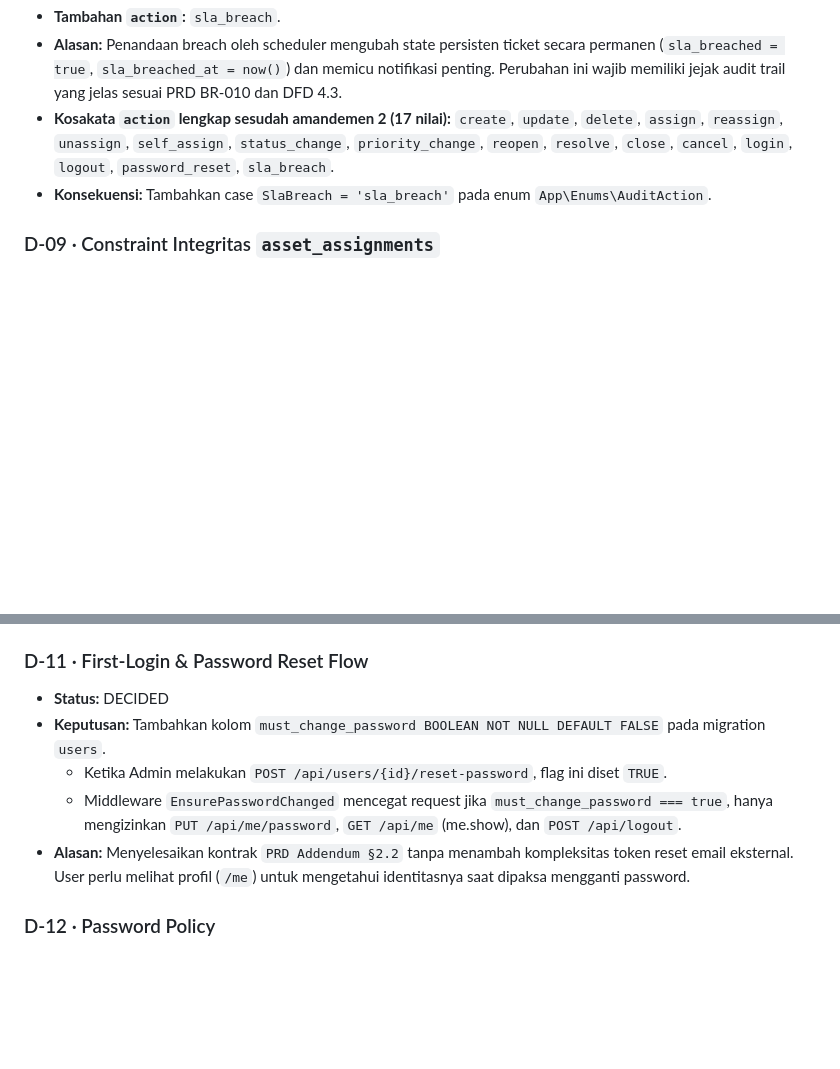
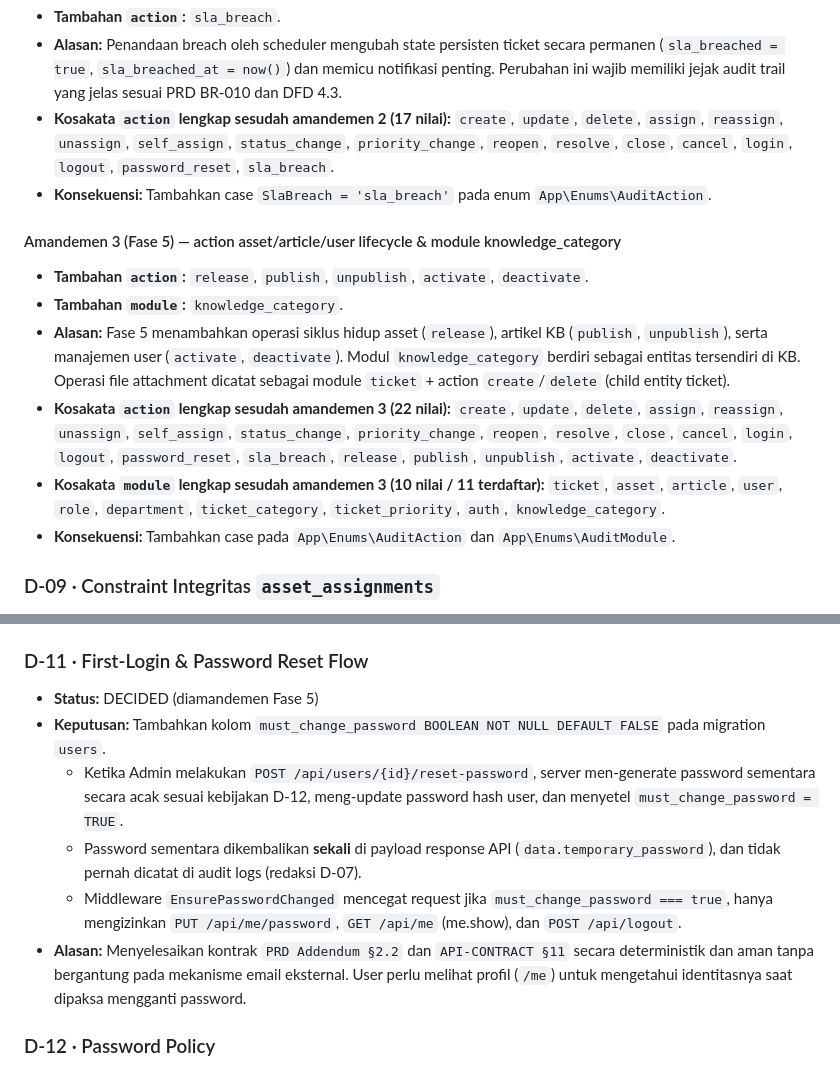
Before and after one commit to Febrian1202/JarvisOps, a Markdown page: docs/adr/DECISIONS.md, 2 parts joined by grey strips. GitHub-like rendering; blank space fills up the shorter version.

```diff
--- a/docs/adr/DECISIONS.md
+++ b/docs/adr/DECISIONS.md
@@ -122,6 +122,15 @@ PRD berada di posisi terakhir bukan karena tidak penting, tapi karena ia ditulis
 - **Kosakata `action` lengkap sesudah amandemen 2 (17 nilai):** `create`, `update`, `delete`, `assign`, `reassign`, `unassign`, `self_assign`, `status_change`, `priority_change`, `reopen`, `resolve`, `close`, `cancel`, `login`, `logout`, `password_reset`, `sla_breach`.
 - **Konsekuensi:** Tambahkan case `SlaBreach = 'sla_breach'` pada enum `App\Enums\AuditAction`.
 
+#### Amandemen 3 (Fase 5) — action asset/article/user lifecycle & module knowledge_category
+
+- **Tambahan `action`:** `release`, `publish`, `unpublish`, `activate`, `deactivate`.
+- **Tambahan `module`:** `knowledge_category`.
+- **Alasan:** Fase 5 menambahkan operasi siklus hidup asset (`release`), artikel KB (`publish`, `unpublish`), serta manajemen user (`activate`, `deactivate`). Modul `knowledge_category` berdiri sebagai entitas tersendiri di KB. Operasi file attachment dicatat sebagai module `ticket` + action `create`/`delete` (child entity ticket).
+- **Kosakata `action` lengkap sesudah amandemen 3 (22 nilai):** `create`, `update`, `delete`, `assign`, `reassign`, `unassign`, `self_assign`, `status_change`, `priority_change`, `reopen`, `resolve`, `close`, `cancel`, `login`, `logout`, `password_reset`, `sla_breach`, `release`, `publish`, `unpublish`, `activate`, `deactivate`.
+- **Kosakata `module` lengkap sesudah amandemen 3 (10 nilai / 11 terdaftar):** `ticket`, `asset`, `article`, `user`, `role`, `department`, `ticket_category`, `ticket_priority`, `auth`, `knowledge_category`.
+- **Konsekuensi:** Tambahkan case pada `App\Enums\AuditAction` dan `App\Enums\AuditModule`.
+
 ### D-09 · Constraint Integritas `asset_assignments`
 - **Status:** DECIDED
 - **Keputusan:**
@@ -135,11 +144,12 @@ PRD berada di posisi terakhir bukan karena tidak penting, tapi karena ia ditulis
 - **Konsekuensi:** Tambahkan index b-tree pada `tickets(title)`, `knowledge_articles(title)`, dan `assets(name)`.
 
 ### D-11 · First-Login & Password Reset Flow
-- **Status:** DECIDED
+- **Status:** DECIDED (diamandemen Fase 5)
 - **Keputusan:** Tambahkan kolom `must_change_password BOOLEAN NOT NULL DEFAULT FALSE` pada migration `users`.
-  - Ketika Admin melakukan `POST /api/users/{id}/reset-password`, flag ini diset `TRUE`.
+  - Ketika Admin melakukan `POST /api/users/{id}/reset-password`, server men-generate password sementara secara acak sesuai kebijakan D-12, meng-update password hash user, dan menyetel `must_change_password = TRUE`.
+  - Password sementara dikembalikan **sekali** di payload response API (`data.temporary_password`), dan tidak pernah dicatat di audit logs (redaksi D-07).
   - Middleware `EnsurePasswordChanged` mencegat request jika `must_change_password === true`, hanya mengizinkan `PUT /api/me/password`, `GET /api/me` (me.show), dan `POST /api/logout`.
-- **Alasan:** Menyelesaikan kontrak `PRD Addendum §2.2` tanpa menambah kompleksitas token reset email eksternal. User perlu melihat profil (`/me`) untuk mengetahui identitasnya saat dipaksa mengganti password.
+- **Alasan:** Menyelesaikan kontrak `PRD Addendum §2.2` dan `API-CONTRACT §11` secara deterministik dan aman tanpa bergantung pada mekanisme email eksternal. User perlu melihat profil (`/me`) untuk mengetahui identitasnya saat dipaksa mengganti password.
 
 ### D-12 · Password Policy
 - **Status:** DECIDED
```
Also changed, not shown: docs/product/PERMISSION-MATRIX.md (+4 -4 lines), docs/product/ROADMAP.md (+12 -12 lines).
